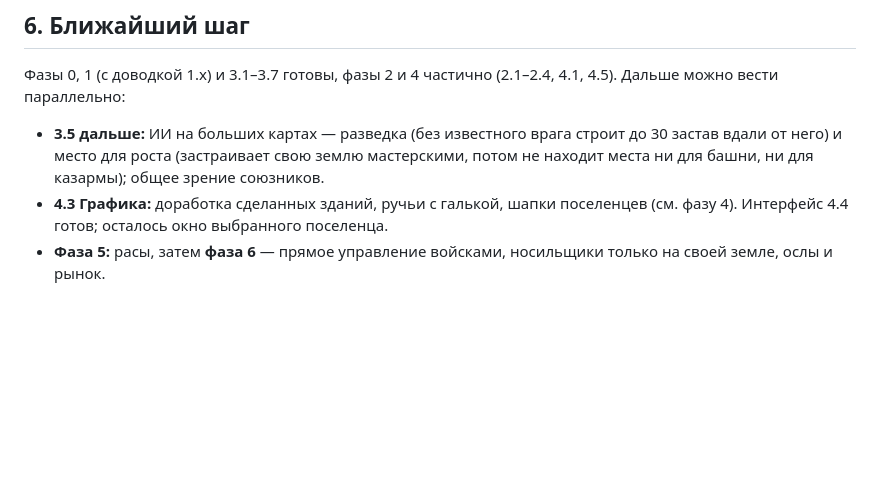
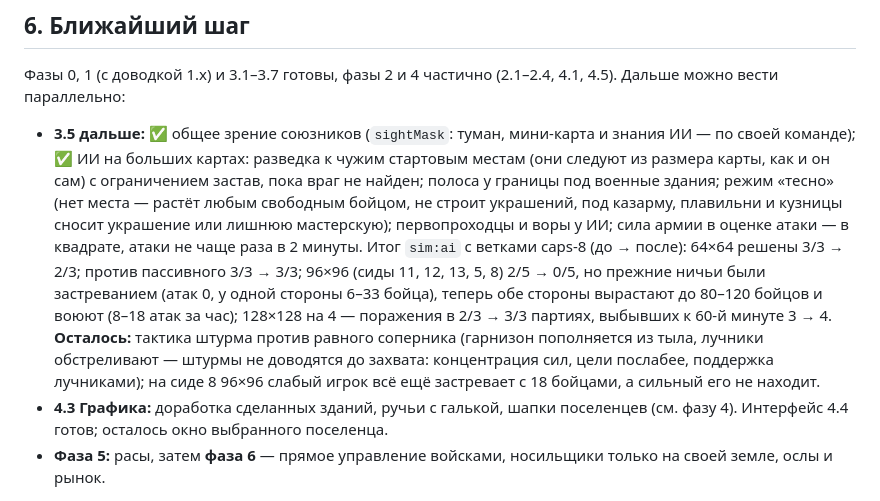
Before and after one commit to dik-garri/settlersga, a Markdown page: docs/ROADMAP.md, the part around the change. Rendered like a GitHub page; blank space fills up the shorter version.

Commit message:
Roadmap: 3.5 follow-ups done, sim:ai before/after, what is left
Co-Authored-By: Claude Opus 5.5 (1M context) <noreply@anthropic.com>

```diff
--- a/docs/ROADMAP.md
+++ b/docs/ROADMAP.md
@@ -184,6 +184,6 @@
 ## 6. Ближайший шаг
 
 Фазы 0, 1 (с доводкой 1.x) и 3.1–3.7 готовы, фазы 2 и 4 частично (2.1–2.4, 4.1, 4.5). Дальше можно вести параллельно:
-- **3.5 дальше:** ИИ на больших картах — разведка (без известного врага строит до 30 застав вдали от него) и место для роста (застраивает свою землю мастерскими, потом не находит места ни для башни, ни для казармы); общее зрение союзников.
+- **3.5 дальше:** ✅ общее зрение союзников (`sightMask`: туман, мини-карта и знания ИИ — по своей команде); ✅ ИИ на больших картах: разведка к чужим стартовым местам (они следуют из размера карты, как и он сам) с ограничением застав, пока враг не найден; полоса у границы под военные здания; режим «тесно» (нет места — растёт любым свободным бойцом, не строит украшений, под казарму, плавильни и кузницы сносит украшение или лишнюю мастерскую); первопроходцы и воры у ИИ; сила армии в оценке атаки — в квадрате, атаки не чаще раза в 2 минуты. Итог `sim:ai` с ветками caps-8 (до → после): 64×64 решены 3/3 → 2/3; против пассивного 3/3 → 3/3; 96×96 (сиды 11, 12, 13, 5, 8) 2/5 → 0/5, но прежние ничьи были застреванием (атак 0, у одной стороны 6–33 бойца), теперь обе стороны вырастают до 80–120 бойцов и воюют (8–18 атак за час); 128×128 на 4 — поражения в 2/3 → 3/3 партиях, выбывших к 60-й минуте 3 → 4. **Осталось:** тактика штурма против равного соперника (гарнизон пополняется из тыла, лучники обстреливают — штурмы не доводятся до захвата: концентрация сил, цели послабее, поддержка лучниками); на сиде 8 96×96 слабый игрок всё ещё застревает с 18 бойцами, а сильный его не находит.
 - **4.3 Графика:** доработка сделанных зданий, ручьи с галькой, шапки поселенцев (см. фазу 4). Интерфейс 4.4 готов; осталось окно выбранного поселенца.
 - **Фаза 5:** расы, затем **фаза 6** — прямое управление войсками, носильщики только на своей земле, ослы и рынок.
```
